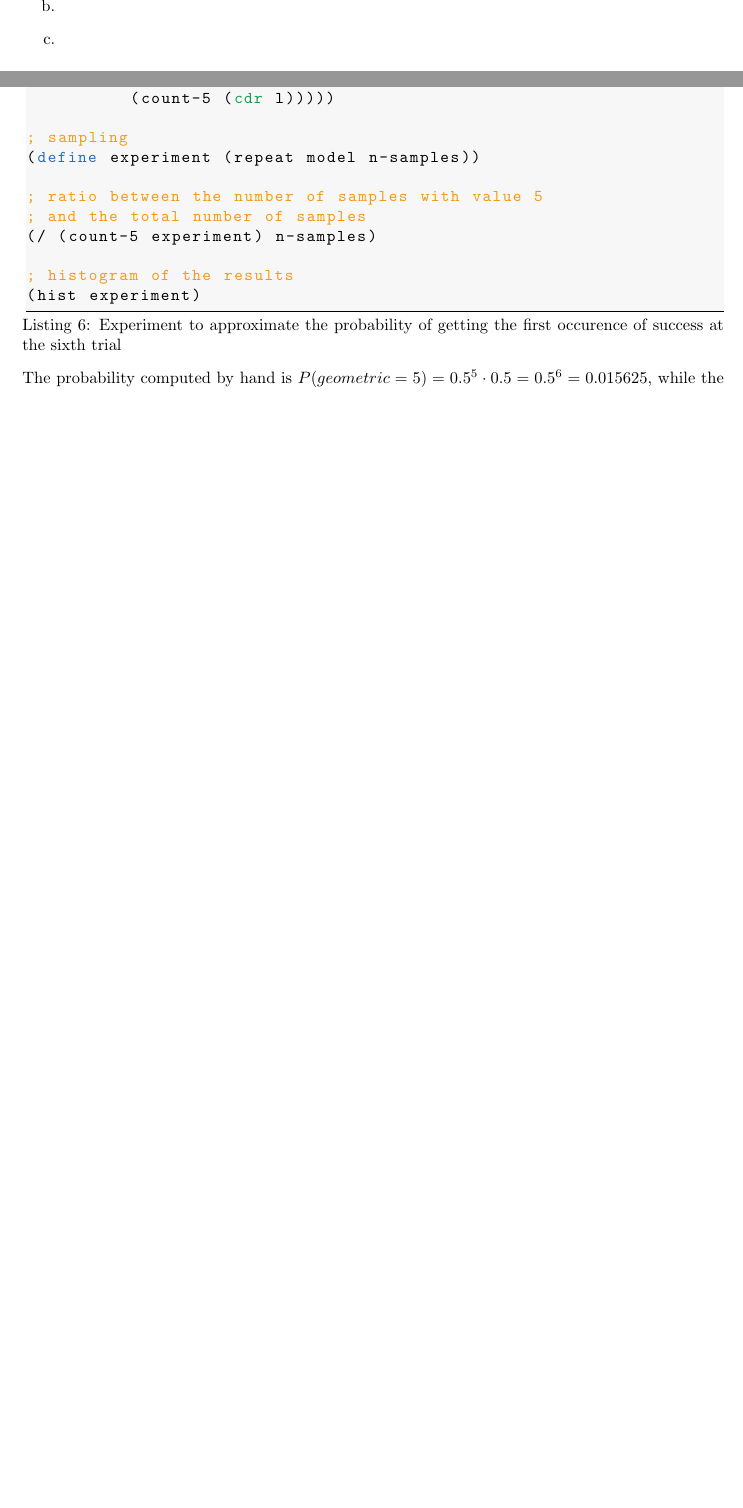
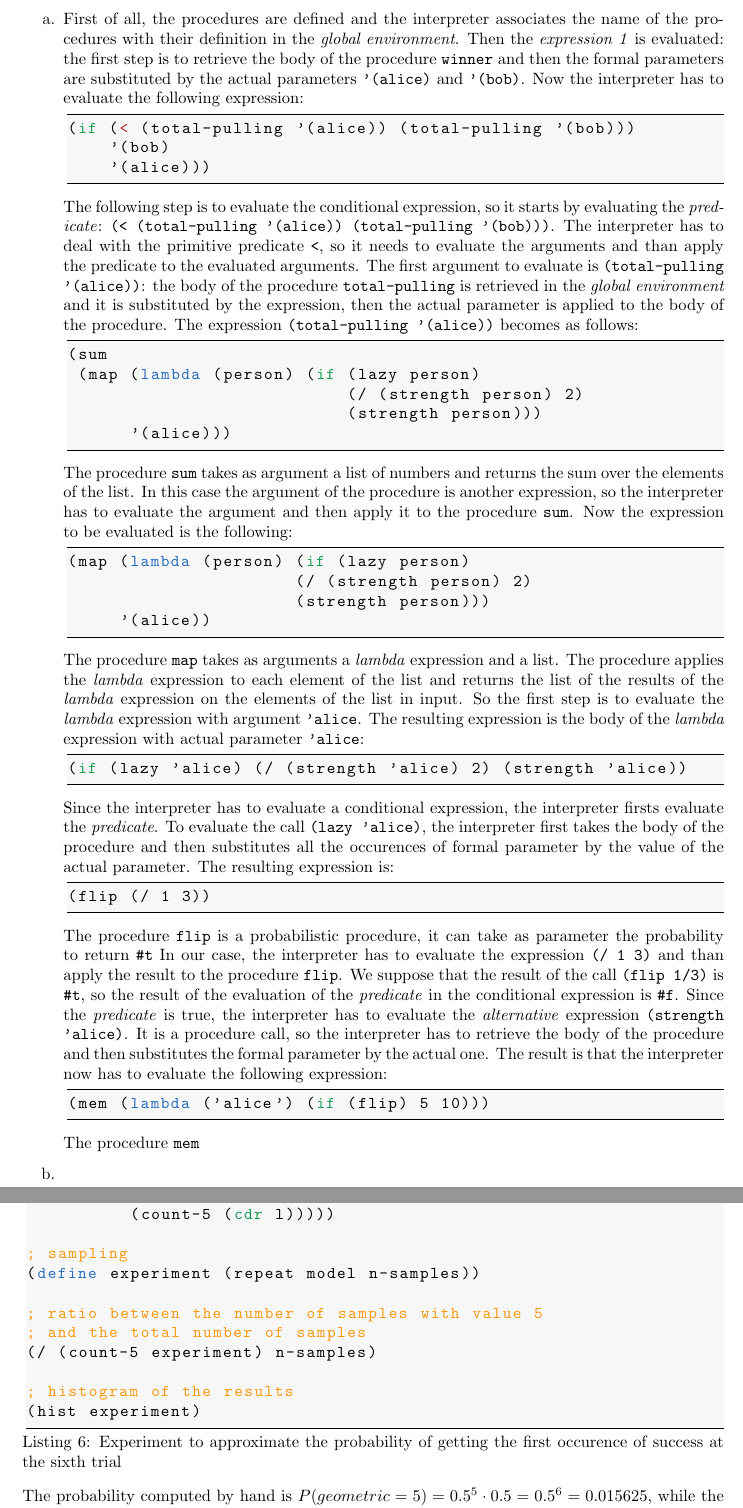
Before and after one commit to michele-milesi/laai-m2-homework, a LaTeX paper (report/main.tex, which reads report/exercises/exercise_3.tex): two parts of page 8 of 14 before the commit and two parts of pages 8 and 9 of 15 after it, joined at a grey line, cut at the place of the change, the shorter picture padded with empty space. The pictures show the PDF file report/main.pdf that the author committed with the source.

Commit message:
report: exercise 3

```diff
--- a/report/exercises/exercise_3.tex
+++ b/report/exercises/exercise_3.tex
@@ -66,4 +66,63 @@ Here are four expressions you could evaluate using this modified model:
 
 \paragraph{Solution}
 \begin{itemize}
-    \item[a.]
+    \item[a.] First of all, the procedures are defined and the interpreter associates the name of the procedures with their definition
+        in the \textit{global environment}.
+        Then the \textit{expression 1} is evaluated: the first step is to retrieve the body of the procedure \texttt{winner} and
+        then the formal parameters are substituted by the actual parameters \texttt{'(alice)} and \texttt{'(bob)}. Now the interpreter
+        has to evaluate the following expression:
+        \begin{lstlisting}
+(if (< (total-pulling '(alice)) (total-pulling '(bob)))
+    '(bob)
+    '(alice)))
+        \end{lstlisting}
+        The following step is to evaluate the conditional expression, so it starts by evaluating the \textit{predicate}:
+        \texttt{(< (total-pulling '(alice)) (total-pulling '(bob)))}. The interpreter has to deal with the primitive predicate
+        \texttt{<}, so it needs to evaluate the arguments and than apply the predicate to the evaluated arguments.
+        The first argument to evaluate is \texttt{(total-pulling '(alice))}: the body of the procedure \texttt{total-pulling}
+        is retrieved in the \textit{global environment} and it is substituted by the expression,
+        then the actual parameter is applied to the body of the procedure. The expression \texttt{(total-pulling '(alice))} becomes
+        as follows:
+        \begin{lstlisting}
+(sum
+ (map (lambda (person) (if (lazy person)
+                           (/ (strength person) 2)
+                           (strength person)))
+      '(alice)))
+        \end{lstlisting}
+        The procedure \texttt{sum} takes as argument a list of numbers and returns the sum over the elements of the list. In this case
+        the argument of the procedure is another expression, so the interpreter has to evaluate the argument and then apply it to the
+        procedure \texttt{sum}.
+        Now the expression to be evaluated is the following:
+        \begin{lstlisting}
+(map (lambda (person) (if (lazy person)
+                      (/ (strength person) 2)
+                      (strength person)))
+     '(alice))
+        \end{lstlisting}
+        The procedure \texttt{map} takes as arguments a \textit{lambda} expression and a list. The procedure applies the
+        \textit{lambda} expression to each element of the list and returns the list of the results of the \textit{lambda}
+        expression on the elements of the list in input.
+        So the first step is to evaluate the \textit{lambda} expression with argument \texttt{'alice}. The resulting expression is
+        the body of the \textit{lambda} expression with actual parameter \texttt{'alice}:
+        \begin{lstlisting}
+(if (lazy 'alice) (/ (strength 'alice) 2) (strength 'alice))
+        \end{lstlisting}
+        Since the interpreter has to evaluate a conditional expression, the interpreter firsts evaluate the \textit{predicate}.
+        To evaluate the call \texttt{(lazy 'alice)}, the interpreter first takes the body of the procedure and then substitutes
+        all the occurences of formal parameter by the value of the actual parameter. The resulting expression is:
+        \begin{lstlisting}
+(flip (/ 1 3))
+        \end{lstlisting}
+        The procedure \texttt{flip} is a probabilistic procedure, it can take as parameter the probability to return \texttt{\#t}.
+        In our case, the interpreter has to evaluate the expression \texttt{(/ 1 3)} and than apply the result to the procedure
+        \texttt{flip}.
+        We suppose that the result of the call \texttt{(flip 1/3)} is \texttt{\#f}, so the result of the evaluation of the
+        \textit{predicate} in the conditional expression is \texttt{\#f}. Since the \textit{predicate} is false, the interpreter has
+        to evaluate the \textit{alternative} expression \texttt{(strength 'alice)}.
+        It is a procedure call, so the interpreter has to retrieve the body of the procedure and then to substitute the formal
+        parameter by the actual one.
+        The result is that the interpreter now has to evaluate the following expression:
+        \begin{lstlisting}
+(if (flip) 5 10)
+        \end{lstlisting}
@@ -70,3 +132,7 @@ Here are four expressions you could evaluate using this modified model:
+        result in the \textit{global environment}.
+        This is the first time that \texttt{(strength 'alice)} is evaluated, so the procedure has to be evaluated in a normal way.
+        The body of the procedure is composed by a conditional expression, the procedure \texttt{flip} is evaluated and we suppose
+        that the result is \texttt{\#t}, so the procedure \texttt{strength} returns the value $5$.
     \item[b.]
     \item[c.]
 \end{itemize}
```
Also changed, not shown: report/exercises/exercise_2.tex (+4 -4 lines), report/main.pdf, report/exercises/exercise_3.tex (3 more changed lines), 1 other file.
